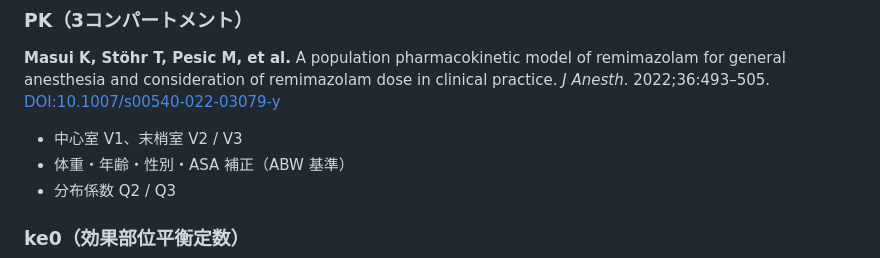
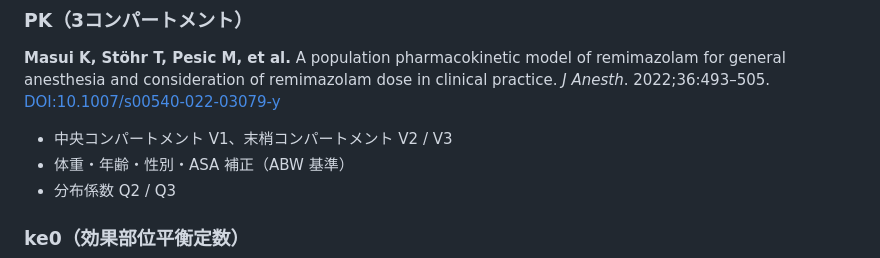
Before and after one commit to sekiri/Remimazolam_simulator, a Markdown page: README.md, the part around the change. Rendered like a GitHub page.

Commit message:
docs: rephrase 中心室/末梢室 as 中央コンパートメント/末梢コンパートメント

```diff
--- a/README.md
+++ b/README.md
@@ -73,7 +73,7 @@
 ### PK（3コンパートメント）
 **Masui K, Stöhr T, Pesic M, et al.** A population pharmacokinetic model of remimazolam for general anesthesia and consideration of remimazolam dose in clinical practice. *J Anesth*. 2022;36:493–505. [DOI:10.1007/s00540-022-03079-y](https://doi.org/10.1007/s00540-022-03079-y)
 
-- 中心室 V1、末梢室 V2 / V3
+- 中央コンパートメント V1、末梢コンパートメント V2 / V3
 - 体重・年齢・性別・ASA 補正（ABW 基準）
 - 分布係数 Q2 / Q3
 
```
